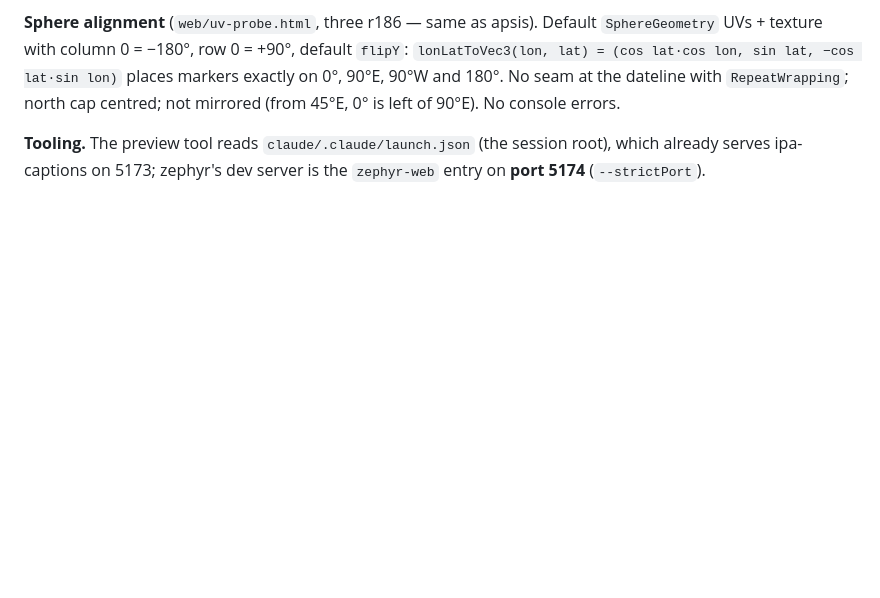
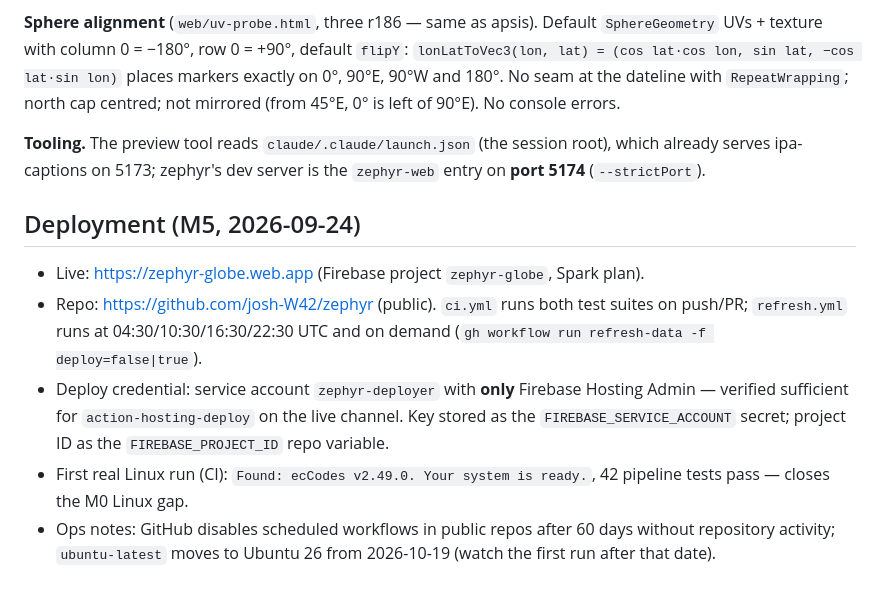
Before and after one commit to josh-W42/zephyr, a Markdown page: docs/plans/2026-09-23-zephyr-design.md, the part around the change. Rendered like a GitHub page; blank space fills up the shorter version.

Commit message:
Record the M5 deployment in the design doc
Hosting Admin alone proved sufficient for CI deploys; the first CI run
confirmed ecCodes on Linux.

```diff
--- a/docs/plans/2026-09-23-zephyr-design.md
+++ b/docs/plans/2026-09-23-zephyr-design.md
@@ -191,3 +191,19 @@ at the dateline with `RepeatWrapping`; north cap centred; not mirrored
 **Tooling.** The preview tool reads `claude/.claude/launch.json` (the session
 root), which already serves ipa-captions on 5173; zephyr's dev server is the
 `zephyr-web` entry on **port 5174** (`--strictPort`).
+
+## Deployment (M5, 2026-09-24)
+
+- Live: https://zephyr-globe.web.app (Firebase project `zephyr-globe`, Spark plan).
+- Repo: https://github.com/josh-W42/zephyr (public). `ci.yml` runs both test
+  suites on push/PR; `refresh.yml` runs at 04:30/10:30/16:30/22:30 UTC and on
+  demand (`gh workflow run refresh-data -f deploy=false|true`).
+- Deploy credential: service account `zephyr-deployer` with **only** Firebase
+  Hosting Admin — verified sufficient for `action-hosting-deploy` on the live
+  channel. Key stored as the `FIREBASE_SERVICE_ACCOUNT` secret; project ID as the
+  `FIREBASE_PROJECT_ID` repo variable.
+- First real Linux run (CI): `Found: ecCodes v2.49.0. Your system is ready.`,
+  42 pipeline tests pass — closes the M0 Linux gap.
+- Ops notes: GitHub disables scheduled workflows in public repos after 60 days
+  without repository activity; `ubuntu-latest` moves to Ubuntu 26 from
+  2026-10-19 (watch the first run after that date).
```
